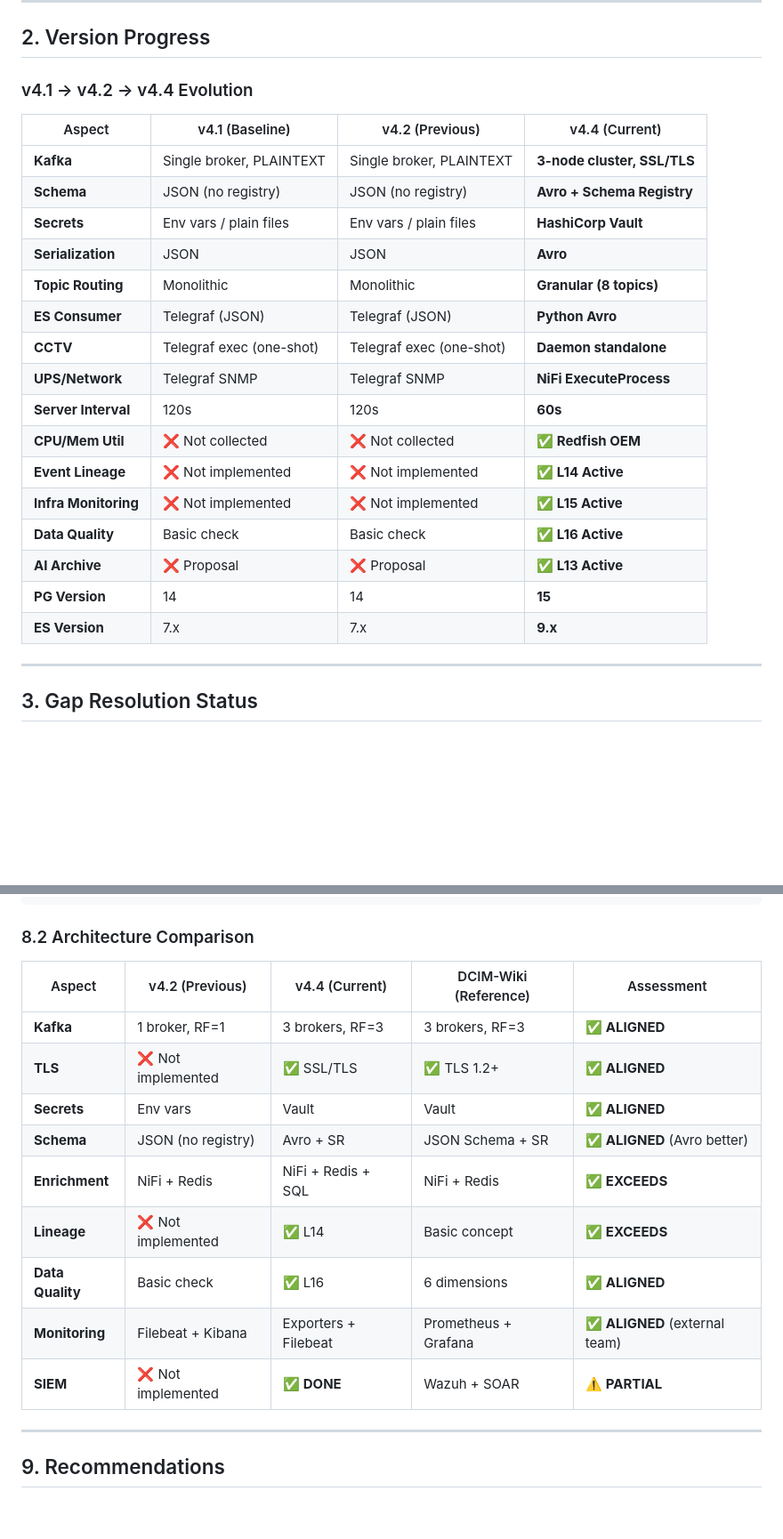
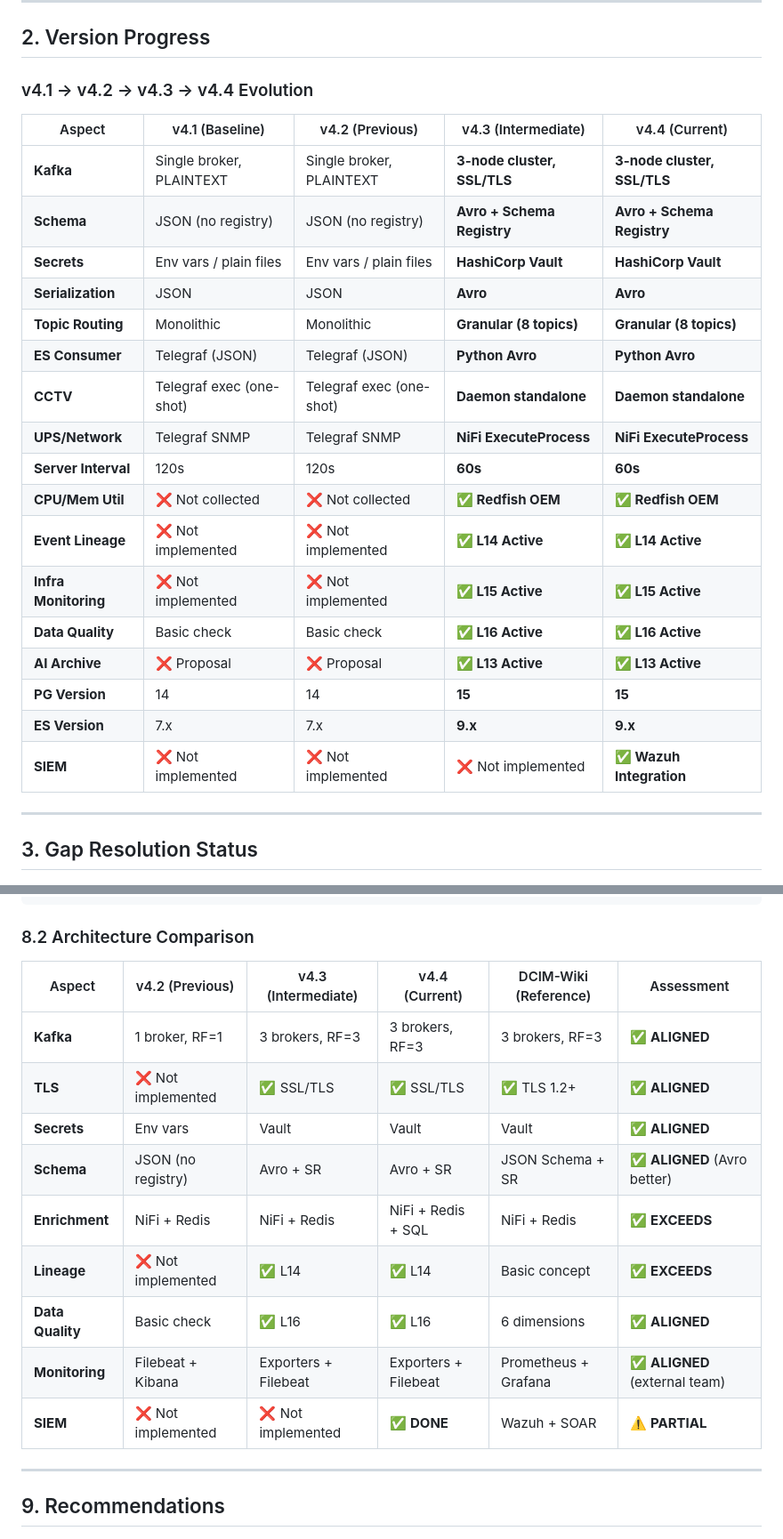
Before and after one commit to Chefinox/DCIM_SRV_DATA_COLLECTION, a Markdown page: docs/architecture/v4.4-pipeline-architecture-komparasi.md, 2 parts joined by grey strips. Shown at 89% size. GitHub-like rendering; blank space fills up the shorter version.

Commit message:
docs: restore missing v4.3 comparison column in v4.4 architecture doc

```diff
--- a/docs/architecture/v4.4-pipeline-architecture-komparasi.md
+++ b/docs/architecture/v4.4-pipeline-architecture-komparasi.md
@@ -78,26 +78,27 @@ purpose: >
 
 ## 2. Version Progress
 
-### v4.1 → v4.2 → v4.4 Evolution
+### v4.1 → v4.2 → v4.3 → v4.4 Evolution
 
-| Aspect | v4.1 (Baseline) | v4.2 (Previous) | v4.4 (Current) |
-|--------|-----------------|-----------------|-----------------|
-| **Kafka** | Single broker, PLAINTEXT | Single broker, PLAINTEXT | **3-node cluster, SSL/TLS** |
-| **Schema** | JSON (no registry) | JSON (no registry) | **Avro + Schema Registry** |
-| **Secrets** | Env vars / plain files | Env vars / plain files | **HashiCorp Vault** |
-| **Serialization** | JSON | JSON | **Avro** |
-| **Topic Routing** | Monolithic | Monolithic | **Granular (8 topics)** |
-| **ES Consumer** | Telegraf (JSON) | Telegraf (JSON) | **Python Avro** |
-| **CCTV** | Telegraf exec (one-shot) | Telegraf exec (one-shot) | **Daemon standalone** |
-| **UPS/Network** | Telegraf SNMP | Telegraf SNMP | **NiFi ExecuteProcess** |
-| **Server Interval** | 120s | 120s | **60s** |
-| **CPU/Mem Util** | ❌ Not collected | ❌ Not collected | **✅ Redfish OEM** |
-| **Event Lineage** | ❌ Not implemented | ❌ Not implemented | **✅ L14 Active** |
-| **Infra Monitoring** | ❌ Not implemented | ❌ Not implemented | **✅ L15 Active** |
-| **Data Quality** | Basic check | Basic check | **✅ L16 Active** |
-| **AI Archive** | ❌ Proposal | ❌ Proposal | **✅ L13 Active** |
-| **PG Version** | 14 | 14 | **15** |
-| **ES Version** | 7.x | 7.x | **9.x** |
+| Aspect | v4.1 (Baseline) | v4.2 (Previous) | v4.3 (Intermediate) | v4.4 (Current) |
+|--------|-----------------|-----------------|---------------------|-----------------|
+| **Kafka** | Single broker, PLAINTEXT | Single broker, PLAINTEXT | **3-node cluster, SSL/TLS** | **3-node cluster, SSL/TLS** |
+| **Schema** | JSON (no registry) | JSON (no registry) | **Avro + Schema Registry** | **Avro + Schema Registry** |
+| **Secrets** | Env vars / plain files | Env vars / plain files | **HashiCorp Vault** | **HashiCorp Vault** |
+| **Serialization** | JSON | JSON | **Avro** | **Avro** |
+| **Topic Routing** | Monolithic | Monolithic | **Granular (8 topics)** | **Granular (8 topics)** |
+| **ES Consumer** | Telegraf (JSON) | Telegraf (JSON) | **Python Avro** | **Python Avro** |
+| **CCTV** | Telegraf exec (one-shot) | Telegraf exec (one-shot) | **Daemon standalone** | **Daemon standalone** |
+| **UPS/Network** | Telegraf SNMP | Telegraf SNMP | **NiFi ExecuteProcess** | **NiFi ExecuteProcess** |
+| **Server Interval** | 120s | 120s | **60s** | **60s** |
+| **CPU/Mem Util** | ❌ Not collected | ❌ Not collected | **✅ Redfish OEM** | **✅ Redfish OEM** |
+| **Event Lineage** | ❌ Not implemented | ❌ Not implemented | **✅ L14 Active** | **✅ L14 Active** |
+| **Infra Monitoring** | ❌ Not implemented | ❌ Not implemented | **✅ L15 Active** | **✅ L15 Active** |
+| **Data Quality** | Basic check | Basic check | **✅ L16 Active** | **✅ L16 Active** |
+| **AI Archive** | ❌ Proposal | ❌ Proposal | **✅ L13 Active** | **✅ L13 Active** |
+| **PG Version** | 14 | 14 | **15** | **15** |
+| **ES Version** | 7.x | 7.x | **9.x** | **9.x** |
+| **SIEM** | ❌ Not implemented | ❌ Not implemented | ❌ Not implemented | **✅ Wazuh Integration** |
 
 ---
 
@@ -319,17 +320,17 @@ Current (v4.4):
 
 ### 8.2 Architecture Comparison
 
-| Aspect | v4.2 (Previous) | v4.4 (Current) | DCIM-Wiki (Reference) | Assessment |
-|--------|-----------------|-----------------|----------------------|------------|
-| **Kafka** | 1 broker, RF=1 | 3 brokers, RF=3 | 3 brokers, RF=3 | ✅ **ALIGNED** |
-| **TLS** | ❌ Not implemented | ✅ SSL/TLS | ✅ TLS 1.2+ | ✅ **ALIGNED** |
-| **Secrets** | Env vars | Vault | Vault | ✅ **ALIGNED** |
-| **Schema** | JSON (no registry) | Avro + SR | JSON Schema + SR | ✅ **ALIGNED** (Avro better) |
-| **Enrichment** | NiFi + Redis | NiFi + Redis + SQL | NiFi + Redis | ✅ **EXCEEDS** |
-| **Lineage** | ❌ Not implemented | ✅ L14 | Basic concept | ✅ **EXCEEDS** |
-| **Data Quality** | Basic check | ✅ L16 | 6 dimensions | ✅ **ALIGNED** |
-| **Monitoring** | Filebeat + Kibana | Exporters + Filebeat | Prometheus + Grafana | ✅ **ALIGNED** (external team) |
-| **SIEM** | ❌ Not implemented | ✅ **DONE** | Wazuh + SOAR | ⚠️ **PARTIAL** |
+| Aspect | v4.2 (Previous) | v4.3 (Intermediate) | v4.4 (Current) | DCIM-Wiki (Reference) | Assessment |
+|--------|-----------------|---------------------|-----------------|----------------------|------------|
+| **Kafka** | 1 broker, RF=1 | 3 brokers, RF=3 | 3 brokers, RF=3 | 3 brokers, RF=3 | ✅ **ALIGNED** |
+| **TLS** | ❌ Not implemented | ✅ SSL/TLS | ✅ SSL/TLS | ✅ TLS 1.2+ | ✅ **ALIGNED** |
+| **Secrets** | Env vars | Vault | Vault | Vault | ✅ **ALIGNED** |
+| **Schema** | JSON (no registry) | Avro + SR | Avro + SR | JSON Schema + SR | ✅ **ALIGNED** (Avro better) |
+| **Enrichment** | NiFi + Redis | NiFi + Redis | NiFi + Redis + SQL | NiFi + Redis | ✅ **EXCEEDS** |
+| **Lineage** | ❌ Not implemented | ✅ L14 | ✅ L14 | Basic concept | ✅ **EXCEEDS** |
+| **Data Quality** | Basic check | ✅ L16 | ✅ L16 | 6 dimensions | ✅ **ALIGNED** |
+| **Monitoring** | Filebeat + Kibana | Exporters + Filebeat | Exporters + Filebeat | Prometheus + Grafana | ✅ **ALIGNED** (external team) |
+| **SIEM** | ❌ Not implemented | ❌ Not implemented | ✅ **DONE** | Wazuh + SOAR | ⚠️ **PARTIAL** |
 
 ---
 
```
Also changed, not shown: other parts of docs/architecture/v4.4-pipeline-architecture-komparasi.md (+1 -1 lines).
